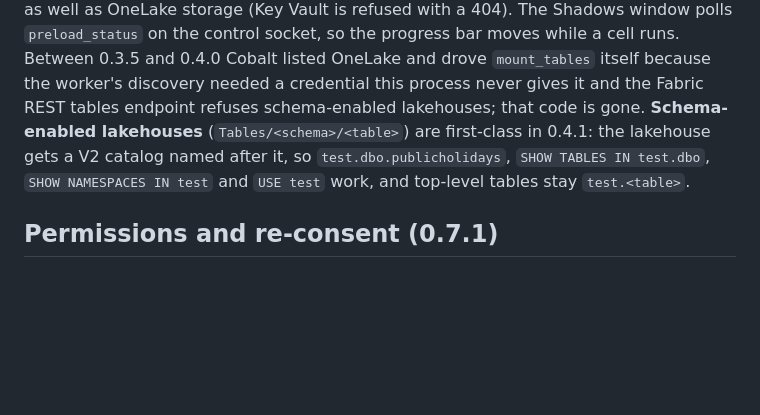
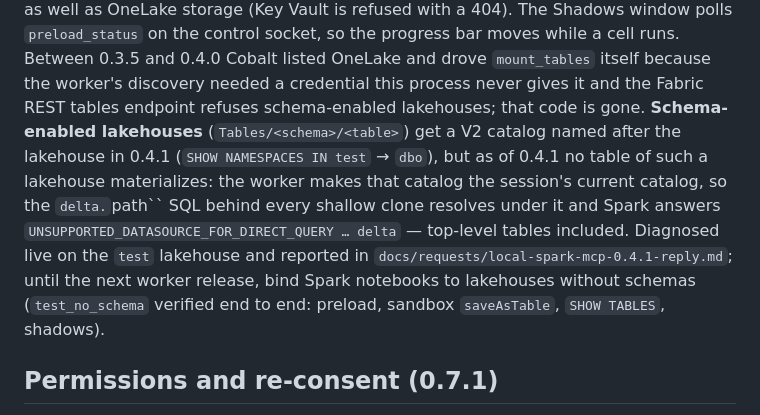
Before and after one commit to methodify/cobalt-sqlworks, a Markdown page: docs/alpha_notes.md, the part around the change. Drawn GitHub-style; blank space fills up the shorter version.

```diff
--- a/docs/alpha_notes.md
+++ b/docs/alpha_notes.md
@@ -328,9 +328,14 @@ Vault is refused with a 404). The Shadows window polls `preload_status` on the c
 so the progress bar moves while a cell runs. Between 0.3.5 and 0.4.0 Cobalt listed OneLake and
 drove `mount_tables` itself because the worker's discovery needed a credential this process never
 gives it and the Fabric REST tables endpoint refuses schema-enabled lakehouses; that code is gone.
-**Schema-enabled lakehouses** (`Tables/<schema>/<table>`) are first-class in 0.4.1: the lakehouse
-gets a V2 catalog named after it, so `test.dbo.publicholidays`, `SHOW TABLES IN test.dbo`,
-`SHOW NAMESPACES IN test` and `USE test` work, and top-level tables stay `test.<table>`.
+**Schema-enabled lakehouses** (`Tables/<schema>/<table>`) get a V2 catalog named after the
+lakehouse in 0.4.1 (`SHOW NAMESPACES IN test` → `dbo`), but as of 0.4.1 no table of such a
+lakehouse materializes: the worker makes that catalog the session's current catalog, so the
+`delta.`path`` SQL behind every shallow clone resolves under it and Spark answers
+`UNSUPPORTED_DATASOURCE_FOR_DIRECT_QUERY … delta` — top-level tables included. Diagnosed live on
+the `test` lakehouse and reported in `docs/requests/local-spark-mcp-0.4.1-reply.md`; until the
+next worker release, bind Spark notebooks to lakehouses without schemas (`test_no_schema`
+verified end to end: preload, sandbox `saveAsTable`, `SHOW TABLES`, shadows).
 
 ## Permissions and re-consent (0.7.1)
 
```
Also changed, not shown: CHANGELOG.md (+4 -2 lines), docs/requests/local-spark-mcp-0.4.1-reply.md (+66 -7 lines).
